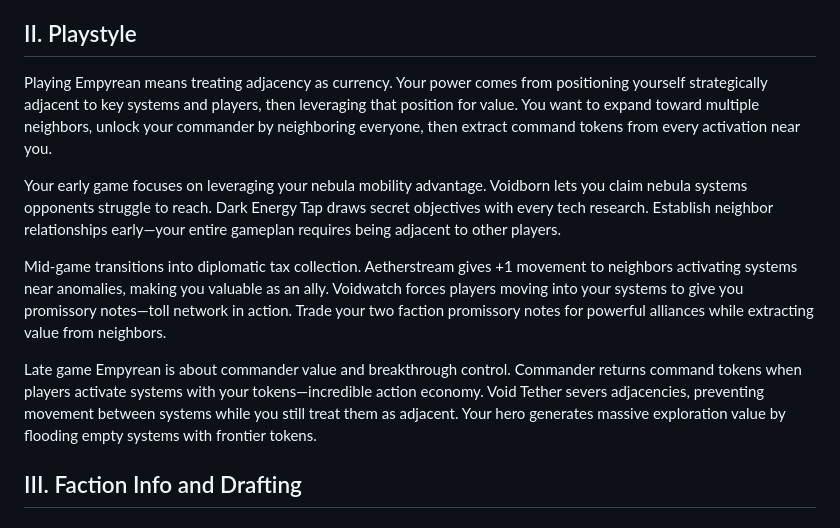
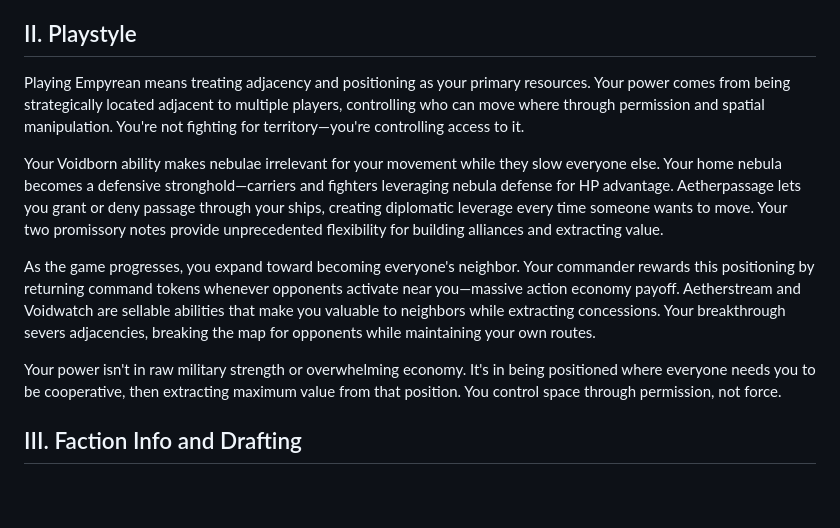
Before and after one commit to Mumbokatten/Twilight-Imperium-IV-guides-, a Markdown page: Empyrean/Empyrean.md, the part around the change. Rendered like a GitHub page; blank space fills up the shorter version.

Commit message:
Update Empyrean Playstyle to focus on positioning philosophy

```diff
--- a/Empyrean/Empyrean.md
+++ b/Empyrean/Empyrean.md
@@ -31,13 +31,13 @@ Watch opponents realize their invasion plans depend on your permission. Your com
 
 ## II. Playstyle
 
-Playing Empyrean means treating adjacency as currency. Your power comes from positioning yourself strategically adjacent to key systems and players, then leveraging that position for value. You want to expand toward multiple neighbors, unlock your commander by neighboring everyone, then extract command tokens from every activation near you.
+Playing Empyrean means treating adjacency and positioning as your primary resources. Your power comes from being strategically located adjacent to multiple players, controlling who can move where through permission and spatial manipulation. You're not fighting for territory—you're controlling access to it.
 
-Your early game focuses on leveraging your nebula mobility advantage. Voidborn lets you claim nebula systems opponents struggle to reach. Dark Energy Tap draws secret objectives with every tech research. Establish neighbor relationships early—your entire gameplan requires being adjacent to other players.
+Your Voidborn ability makes nebulae irrelevant for your movement while they slow everyone else. Your home nebula becomes a defensive stronghold—carriers and fighters leveraging nebula defense for HP advantage. Aetherpassage lets you grant or deny passage through your ships, creating diplomatic leverage every time someone wants to move. Your two promissory notes provide unprecedented flexibility for building alliances and extracting value.
 
-Mid-game transitions into diplomatic tax collection. Aetherstream gives +1 movement to neighbors activating systems near anomalies, making you valuable as an ally. Voidwatch forces players moving into your systems to give you promissory notes—toll network in action. Trade your two faction promissory notes for powerful alliances while extracting value from neighbors.
+As the game progresses, you expand toward becoming everyone's neighbor. Your commander rewards this positioning by returning command tokens whenever opponents activate near you—massive action economy payoff. Aetherstream and Voidwatch are sellable abilities that make you valuable to neighbors while extracting concessions. Your breakthrough severs adjacencies, breaking the map for opponents while maintaining your own routes.
 
-Late game Empyrean is about commander value and breakthrough control. Commander returns command tokens when players activate systems with your tokens—incredible action economy. Void Tether severs adjacencies, preventing movement between systems while you still treat them as adjacent. Your hero generates massive exploration value by flooding empty systems with frontier tokens.
+Your power isn't in raw military strength or overwhelming economy. It's in being positioned where everyone needs you to be cooperative, then extracting maximum value from that position. You control space through permission, not force.
 
 ## III. Faction Info and Drafting
 
```
